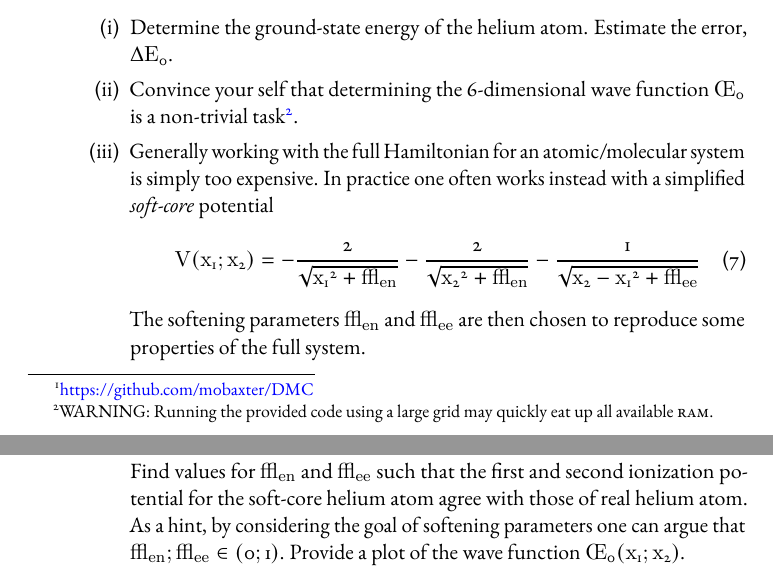
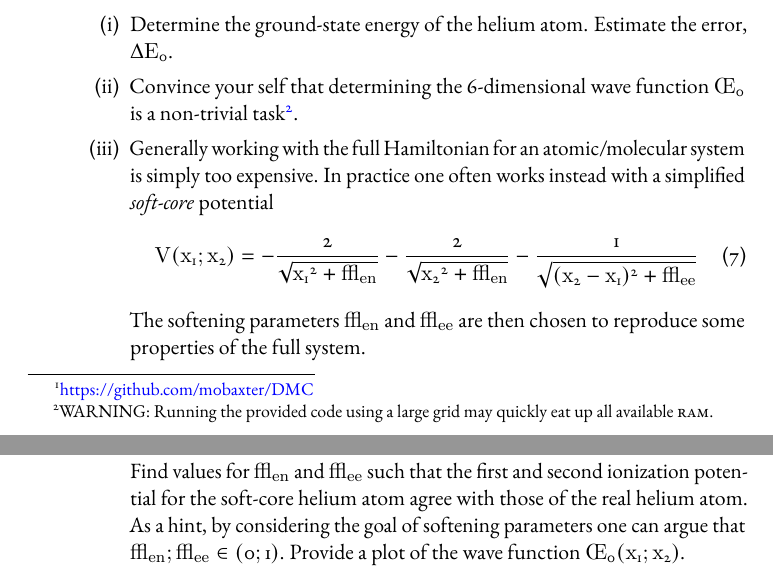
Before and after one commit to m0baxter/DMC, a LaTeX document (doc/dmcDoc.tex): two parts of pages 2 and 3 of 3, joined at a grey line, cut so that both start at the same text. Compiled offline with pdfLaTeX; a missing font is replaced by an installed copy or a similar font.

Commit message:
Typos in dmcDoc corrected.

```diff
--- a/doc/dmcDoc.tex
+++ b/doc/dmcDoc.tex
@@ -172,7 +172,7 @@ $E_0$ and $\phi_0$ simultaneously.
             \begin{equation}
                V(x_1, x_2) = -\frac{2}{\sqrt{{x_1}^2 + \epsilon_{en}}}
                              -\frac{2}{\sqrt{{x_2}^2 + \epsilon_{en}}}
-                             -\frac{1}{\sqrt{{x_2 - x_1}^2 + \epsilon_{ee}}}
+                             -\frac{1}{\sqrt{(x_2 - x_1)^2 + \epsilon_{ee}}}
             \end{equation}
             %
             The softening parameters $\epsilon_{en}$ and $\epsilon_{ee}$ are then chosen to reproduce
@@ -189,7 +189,7 @@ $E_0$ and $\phi_0$ simultaneously.
             \end{align}
 
             Find values for $\epsilon_{en}$ and $\epsilon_{ee}$ such that the first and second
-            ionization potential for the soft-core helium atom agree with those of real helium atom.
+            ionization potential for the soft-core helium atom agree with those of the real helium atom.
             As a hint, by considering the goal of softening parameters one can argue that
             $\epsilon_{en}, \epsilon_{ee} \in (0,1)$. Provide a plot of the wave function
             $\phi_0(x_1, x_2)$.
```
